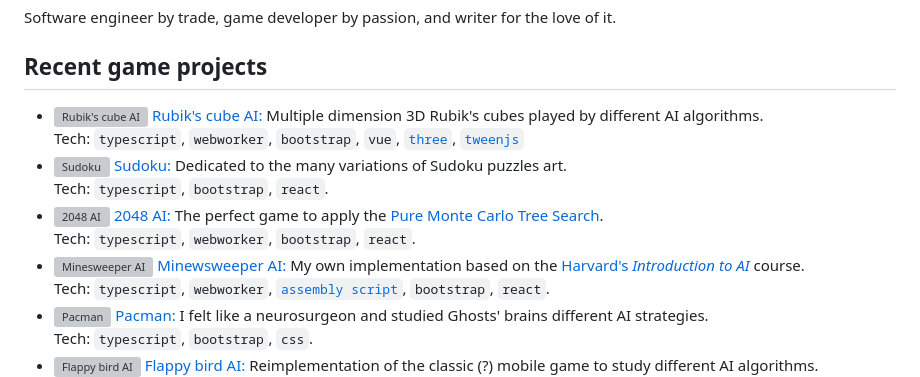
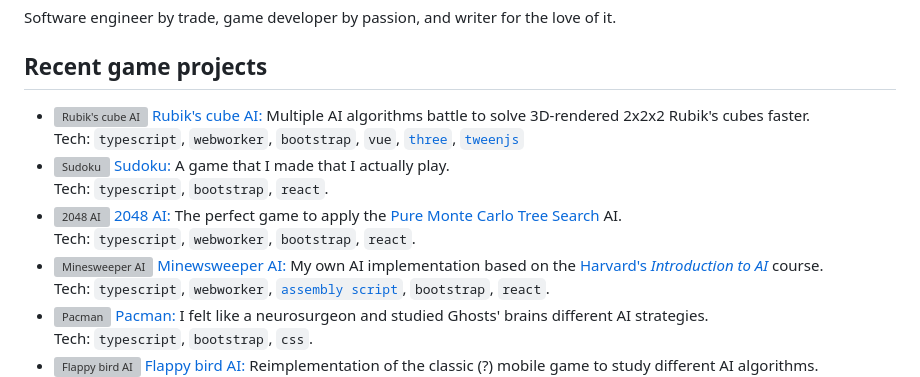
Before and after one commit to virgs/virgs, a Markdown page: README.md, the part around the change. Rendered like a GitHub page; grey boxes are pictures that could not be loaded.

```diff
--- a/README.md
+++ b/README.md
@@ -6,13 +6,13 @@ Software engineer by trade, game developer by passion, and writer for the love o
 
 ## Recent game projects
 
-- [<img align="left" height="20px" width="20px" alt="Rubik's cube AI" src="https://virgs.github.io/rubiks-cubes-ai/favicon.png"/>](https://virgs.github.io/rubiks-cubes-ai/) [Rubik's cube AI: ](https://github.com/virgs/rubiks-cubes-ai/) Multiple dimension 3D Rubik's cubes played by different AI algorithms. \
+- [<img align="left" height="20px" width="20px" alt="Rubik's cube AI" src="https://virgs.github.io/rubiks-cubes-ai/favicon.png"/>](https://virgs.github.io/rubiks-cubes-ai/) [Rubik's cube AI: ](https://github.com/virgs/rubiks-cubes-ai/) Multiple AI algorithms battle to solve 3D-rendered 2x2x2 Rubik's cubes faster. \
 Tech: `typescript`, `webworker`, `bootstrap`, `vue`, [`three`](https://threejs.org/), [`tweenjs`](https://tweenjs.github.io/tween.js/)
-- [<img align="left" height="20px" width="20px" alt="Sudoku" src="https://virgs.github.io/sudoku/logo.svg"/>](https://virgs.github.io/sudoku/) [Sudoku: ](https://github.com/virgs/sudoku/) Dedicated to the many variations of Sudoku puzzles art. \
+- [<img align="left" height="20px" width="20px" alt="Sudoku" src="https://virgs.github.io/sudoku/logo.svg"/>](https://virgs.github.io/sudoku/) [Sudoku: ](https://github.com/virgs/sudoku/) A game that I made that I actually play. \
 Tech: `typescript`, `bootstrap`, `react`.
-- [<img align="left" height="20px" width="20px" alt="2048 AI" src="https://virgs.github.io/2048-ai/2048_Icon.ico"/>](https://virgs.github.io/2048-ai/) [2048 AI: ](https://github.com/virgs/2048-ai/) The perfect game to apply the [Pure Monte Carlo Tree Search](https://github.com/virgs/2048-ai#pure-mtcs). \
+- [<img align="left" height="20px" width="20px" alt="2048 AI" src="https://virgs.github.io/2048-ai/2048_Icon.ico"/>](https://virgs.github.io/2048-ai/) [2048 AI: ](https://github.com/virgs/2048-ai/) The perfect game to apply the [Pure Monte Carlo Tree Search](https://github.com/virgs/2048-ai#pure-mtcs) AI. \
 Tech: `typescript`, `webworker`, `bootstrap`, `react`.
-- [<img align="left" height="20px" width="20px" alt="Minesweeper AI" src="https://virgs.github.io/minesweeper-ai/favicon.svg"/>](https://virgs.github.io/minesweeper-ai/) [Minewsweeper AI: ](https://github.com/virgs/minesweeper-ai/) My own implementation based on the [Harvard's *Introduction to AI*](https://cs50.harvard.edu/ai/2023/projects/1/minesweeper) course. \
+- [<img align="left" height="20px" width="20px" alt="Minesweeper AI" src="https://virgs.github.io/minesweeper-ai/favicon.svg"/>](https://virgs.github.io/minesweeper-ai/) [Minewsweeper AI: ](https://github.com/virgs/minesweeper-ai/) My own AI implementation based on the [Harvard's *Introduction to AI*](https://cs50.harvard.edu/ai/2023/projects/1/minesweeper) course. \
 Tech: `typescript`, `webworker`, [`assembly script`](https://www.assemblyscript.org/), `bootstrap`, `react`.
 - [<img align="left" height="20px" width="20px" alt="Pacman" src="https://virgs.github.io/pacman/pacman-neon-icon.jpeg"/>](https://virgs.github.io/pacman/) [Pacman: ](https://github.com/virgs/pacman/) I felt like a neurosurgeon and studied Ghosts' brains different AI strategies. \
 Tech: `typescript`, `bootstrap`, `css`.
```
